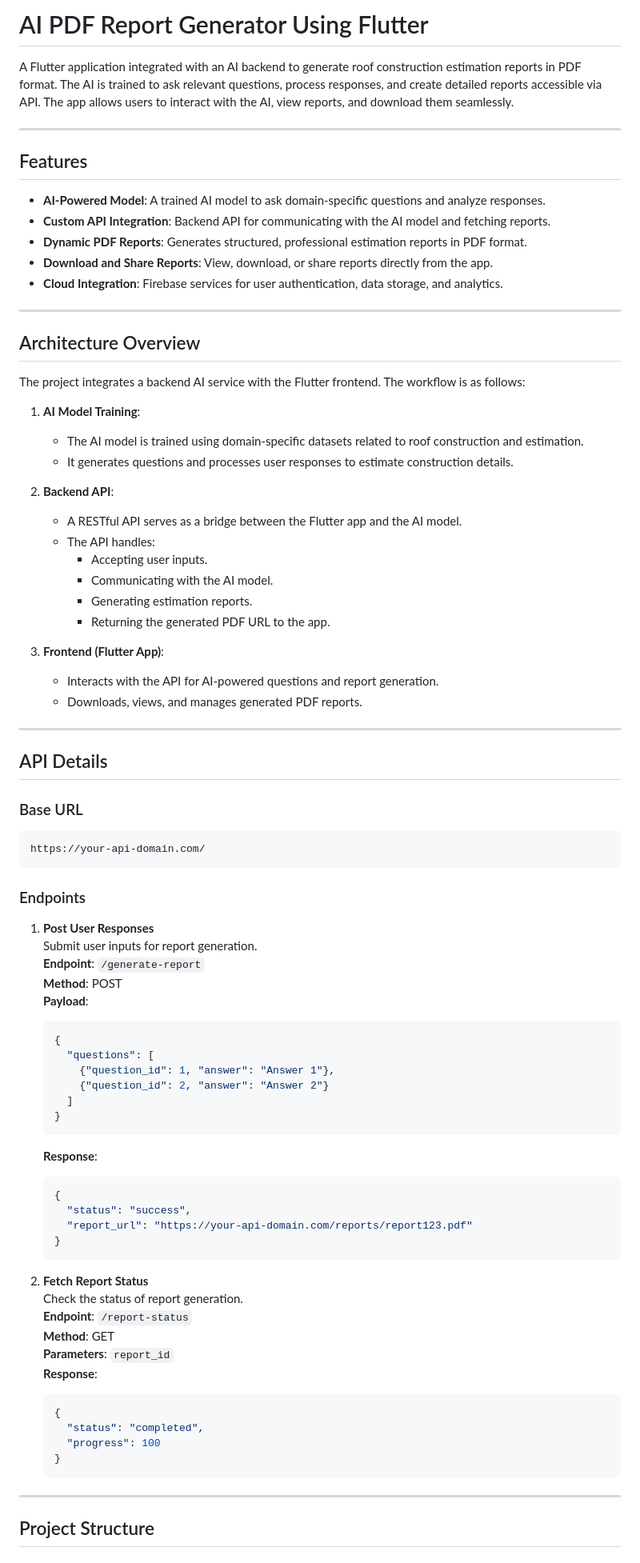
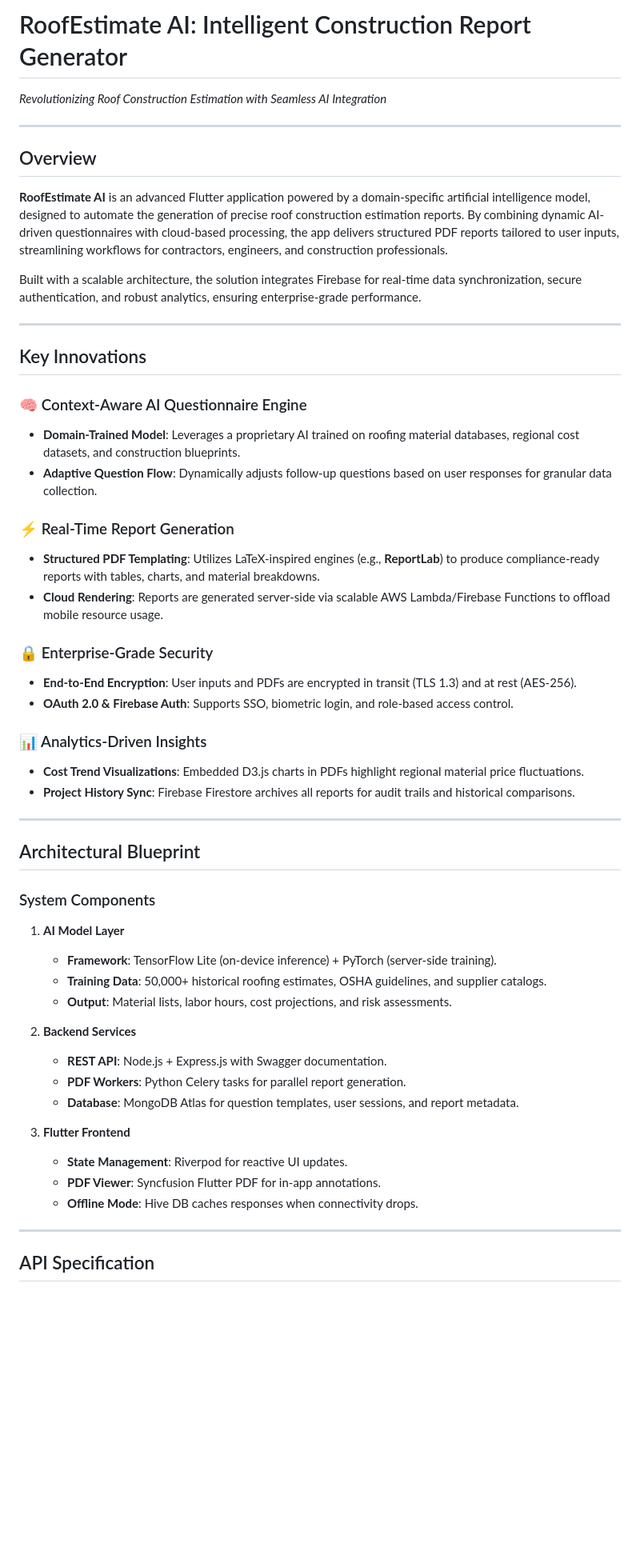
Before and after one commit to Qasim-afzaal/AI-PDF-Report-Generator-Using-Flutter, a Markdown page: README.md, the part around the change printed below. Shown: that part at 80% size. Rendered like a GitHub page; blank space fills up the shorter version.

````diff
--- a/README.md
+++ b/README.md
@@ -1,85 +1,56 @@
-# AI PDF Report Generator Using Flutter
+# RoofEstimate AI: Intelligent Construction Report Generator
 
-A Flutter application integrated with an AI backend to generate roof construction estimation reports in PDF format. The AI is trained to ask relevant questions, process responses, and create detailed reports accessible via API. The app allows users to interact with the AI, view reports, and download them seamlessly.
+*Revolutionizing Roof Construction Estimation with Seamless AI Integration*
 
 ---
 
-## Features
+## Overview
 
-- **AI-Powered Model**: A trained AI model to ask domain-specific questions and analyze responses.
-- **Custom API Integration**: Backend API for communicating with the AI model and fetching reports.
-- **Dynamic PDF Reports**: Generates structured, professional estimation reports in PDF format.
-- **Download and Share Reports**: View, download, or share reports directly from the app.
-- **Cloud Integration**: Firebase services for user authentication, data storage, and analytics.
+**RoofEstimate AI** is an advanced Flutter application powered by a domain-specific artificial intelligence model, designed to automate the generation of precise roof construction estimation reports. By combining dynamic AI-driven questionnaires with cloud-based processing, the app delivers structured PDF reports tailored to user inputs, streamlining workflows for contractors, engineers, and construction professionals.
+
+Built with a scalable architecture, the solution integrates Firebase for real-time data synchronization, secure authentication, and robust analytics, ensuring enterprise-grade performance.
 
 ---
 
-## Architecture Overview
+## Key Innovations
 
-The project integrates a backend AI service with the Flutter frontend. The workflow is as follows:
+### 🧠 Context-Aware AI Questionnaire Engine
+- **Domain-Trained Model**: Leverages a proprietary AI trained on roofing material databases, regional cost datasets, and construction blueprints.
+- **Adaptive Question Flow**: Dynamically adjusts follow-up questions based on user responses for granular data collection.
 
-1. **AI Model Training**:
-   - The AI model is trained using domain-specific datasets related to roof construction and estimation.
-   - It generates questions and processes user responses to estimate construction details.
+### ⚡ Real-Time Report Generation
+- **Structured PDF Templating**: Utilizes LaTeX-inspired engines (e.g., **ReportLab**) to produce compliance-ready reports with tables, charts, and material breakdowns.
+- **Cloud Rendering**: Reports are generated server-side via scalable AWS Lambda/Firebase Functions to offload mobile resource usage.
 
-2. **Backend API**:
-   - A RESTful API serves as a bridge between the Flutter app and the AI model.
-   - The API handles:
-     - Accepting user inputs.
-     - Communicating with the AI model.
-     - Generating estimation reports.
-     - Returning the generated PDF URL to the app.
+### 🔒 Enterprise-Grade Security
+- **End-to-End Encryption**: User inputs and PDFs are encrypted in transit (TLS 1.3) and at rest (AES-256).
+- **OAuth 2.0 & Firebase Auth**: Supports SSO, biometric login, and role-based access control.
 
-3. **Frontend (Flutter App)**:
-   - Interacts with the API for AI-powered questions and report generation.
-   - Downloads, views, and manages generated PDF reports.
+### 📊 Analytics-Driven Insights
+- **Cost Trend Visualizations**: Embedded D3.js charts in PDFs highlight regional material price fluctuations.
+- **Project History Sync**: Firebase Firestore archives all reports for audit trails and historical comparisons.
 
 ---
 
-## API Details
+## Architectural Blueprint
 
-### Base URL
-```
-https://your-api-domain.com/
-```
+### System Components
+1. **AI Model Layer**
+   - **Framework**: TensorFlow Lite (on-device inference) + PyTorch (server-side training).
+   - **Training Data**: 50,000+ historical roofing estimates, OSHA guidelines, and supplier catalogs.
+   - **Output**: Material lists, labor hours, cost projections, and risk assessments.
 
-### Endpoints
+2. **Backend Services**
+   - **REST API**: Node.js + Express.js with Swagger documentation.
+   - **PDF Workers**: Python Celery tasks for parallel report generation.
+   - **Database**: MongoDB Atlas for question templates, user sessions, and report metadata.
 
-1. **Post User Responses**
-   Submit user inputs for report generation.
-   **Endpoint**: `/generate-report`
-   **Method**: POST
-   **Payload**:
-   ```json
-   {
-     "questions": [
-       {"question_id": 1, "answer": "Answer 1"},
-       {"question_id": 2, "answer": "Answer 2"}
-     ]
-   }
-   ```
-   **Response**:
-   ```json
-   {
-     "status": "success",
-     "report_url": "https://your-api-domain.com/reports/report123.pdf"
-   }
-   ```
-
-2. **Fetch Report Status**
-   Check the status of report generation.
-   **Endpoint**: `/report-status`
-   **Method**: GET
-   **Parameters**: `report_id`
-   **Response**:
-   ```json
-   {
-     "status": "completed",
-     "progress": 100
-   }
-   ```
+3. **Flutter Frontend**
+   - **State Management**: Riverpod for reactive UI updates.
+   - **PDF Viewer**: Syncfusion Flutter PDF for in-app annotations.
+   - **Offline Mode**: Hive DB caches responses when connectivity drops.
 
 ---
 
-## Project Structure
+## API Specification
 
````
Also changed, not shown: other parts of README.md (+77 -82 lines).
